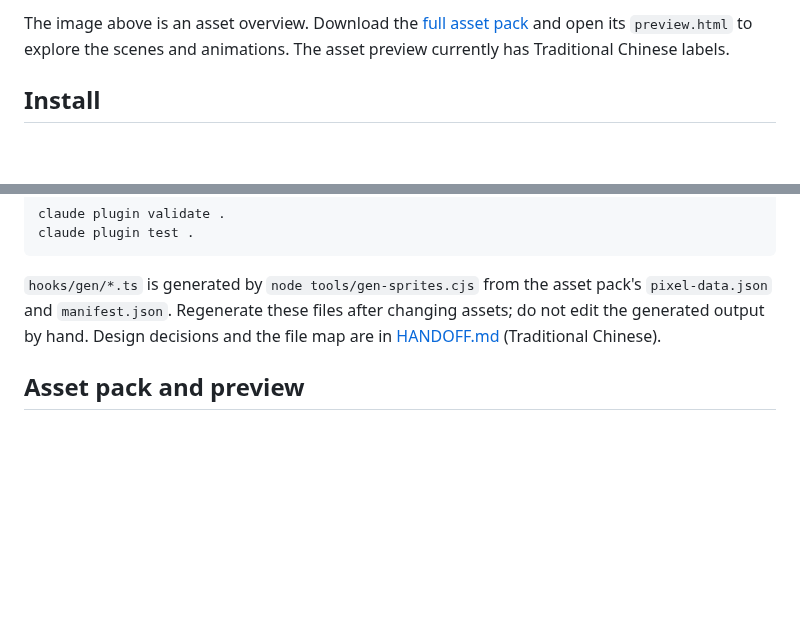
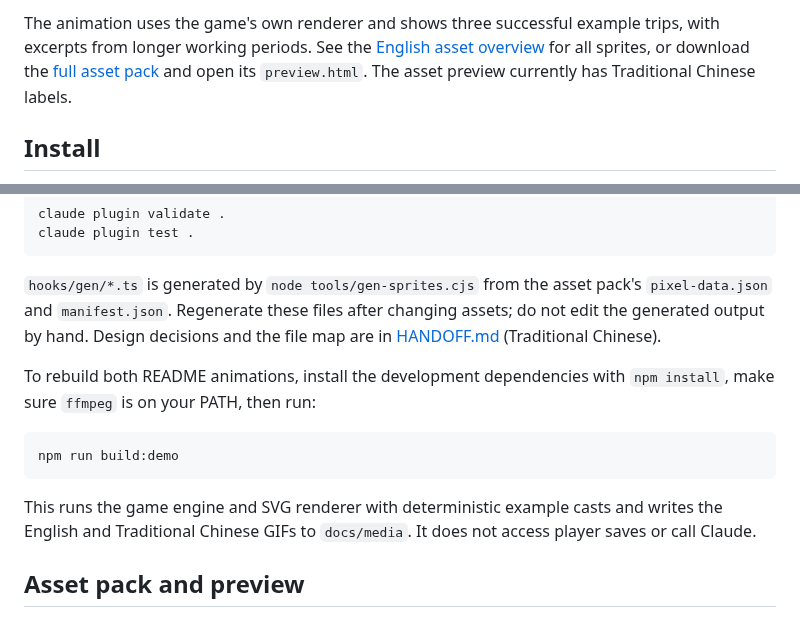
Before and after one commit to s7788/pixel-fishing, a Markdown page: README.md, 2 parts joined by grey strips. Drawn GitHub-style; blank space fills up the shorter version.

````diff
--- a/README.md
+++ b/README.md
@@ -12,5 +12,5 @@ Rotate between a lake, the coast, and a boat. Choose from six lures, collect 12
 
-The image above is an asset overview. Download the [full asset pack](fishing-mod-assets-v1.zip) and open its `preview.html` to explore the scenes and animations. The asset preview currently has Traditional Chinese labels.
+The animation uses the game's own renderer and shows three successful example trips, with excerpts from longer working periods. See the [English asset overview](fishing-mod-assets-v1/overview.en.png) for all sprites, or download the [full asset pack](fishing-mod-assets-v1.zip) and open its `preview.html`. The asset preview currently has Traditional Chinese labels.
 
 ## Install
 
@@ -128,6 +128,14 @@ claude plugin test .
 
 `hooks/gen/*.ts` is generated by `node tools/gen-sprites.cjs` from the asset pack's `pixel-data.json` and `manifest.json`. Regenerate these files after changing assets; do not edit the generated output by hand. Design decisions and the file map are in [HANDOFF.md](HANDOFF.md) (Traditional Chinese).
 
+To rebuild both README animations, install the development dependencies with `npm install`, make sure `ffmpeg` is on your PATH, then run:
+
+```bash
+npm run build:demo
+```
+
+This runs the game engine and SVG renderer with deterministic example casts and writes the English and Traditional Chinese GIFs to `docs/media`. It does not access player saves or call Claude.
+
 ## Asset pack and preview
 
 The repository includes **252 game PNGs** covering three layered fishing spots, 12 fish species, nine angler animations, six lures, tackle, effects, and record UI. It also includes source images, atlases, animation sequences, anchors, and RLE pixel data.
````
Also changed, not shown: other parts of README.md (+1 -1 lines), README.zh-TW.md (+10 -2 lines), docs/media/demo.zh-TW.gif (added), 6 other files.
